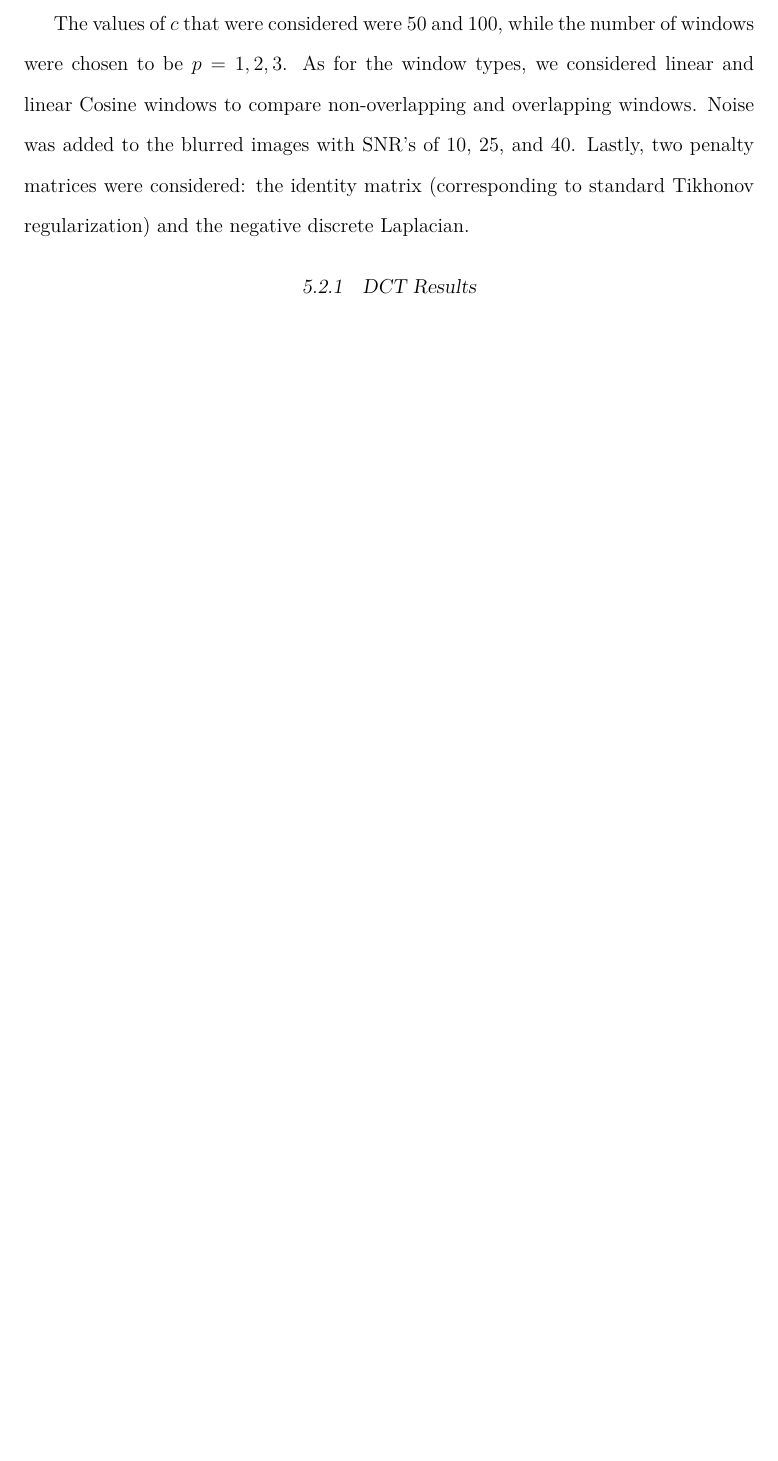
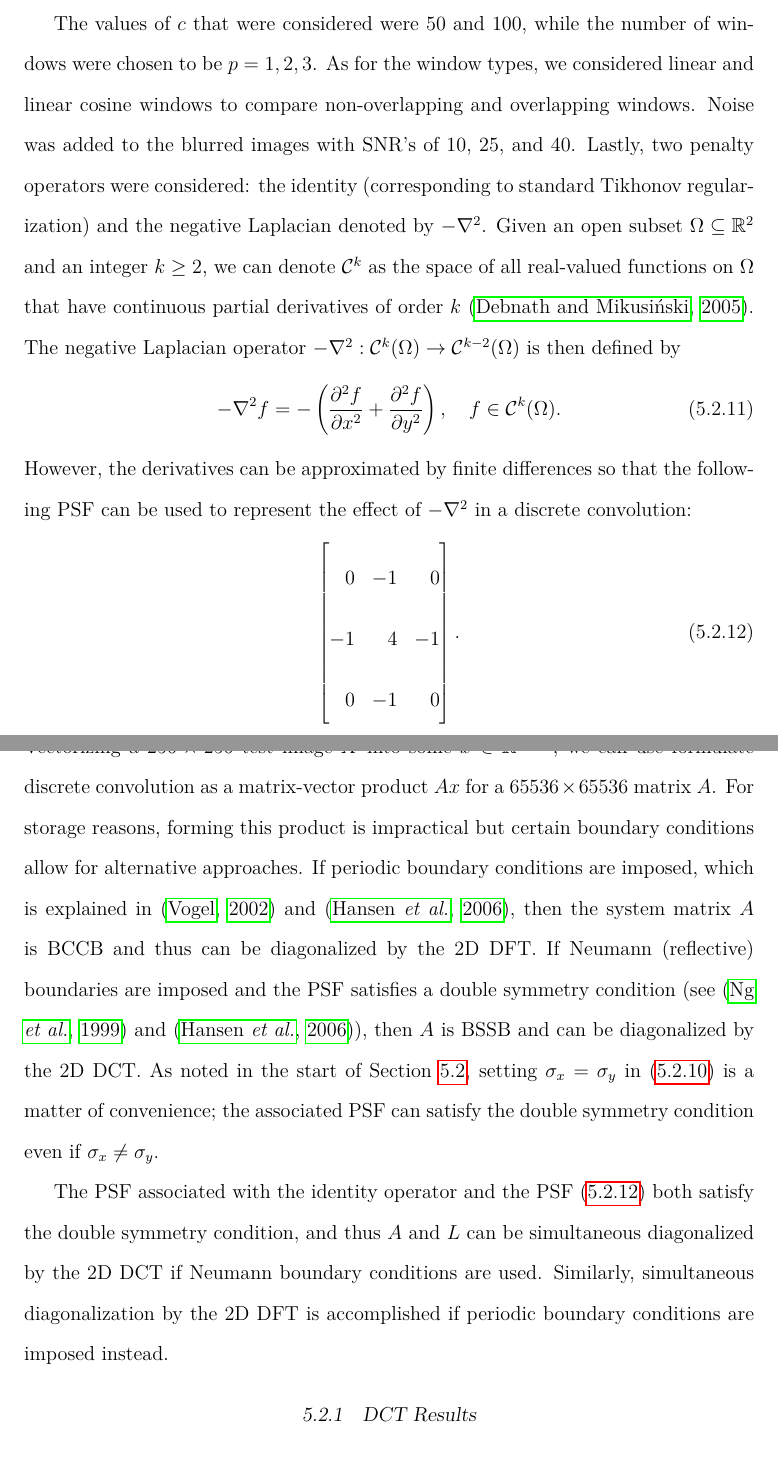
Before and after one commit to mjbyrne2/Parameter-Estimation, a LaTeX thesis (Dissertation.tex, which reads Chapter5.tex): part of page 92 of 98 before the commit and two parts of pages 92 and 93 of 99 after it, the two joined at a grey line, cut so that both start at the same text, the shorter picture padded with empty space. Compiled offline with pdfLaTeX.

Commit message:
Added more to the explanation of results in Chapter 5

```diff
--- a/Chapter5.tex
+++ b/Chapter5.tex
@@ -351,8 +351,23 @@ To evaluate the usefulness of the adapted methods described in Chapter \ref{ch:P
     \label{eq:2D Gaussian kernel}
     k(x,y) = \frac{1}{2\pi\sigma_x\sigma_y}\exp\left(-\left[\frac{(x-\mu_x)^2}{2\sigma_x^2} + \frac{(y-\mu_y)^2}{2\sigma_y^2}\right]\right), \quad \sigma_x, \sigma_y > 0.
 \end{equation}
-The values $\sigma_x$ and $\sigma_y$ control the dispersion of the kernel in the $x$ and $y$ directions, respectively, while the center of the kernel is $(\mu_x,\mu_y)$. To allow for diagonalization of the system matrix using the DCT, we chose $c = \sigma_x = \sigma_y$ for all test problems. There are two reasons for using the notation $c$. The first is to avoid confusion with noise variance $\noiseSD^2$, and the second is that having $\sigma_x = \sigma_y$ means that the kernel has circular symmetry (although circular symmetry is often used in discussions of complex normal distributions). The effects of $c$ are identical to the effects of $\nu$ in \eqref{eq:Gaussian kernel}: increasing the value of $c$ increases the blurring effect of the convolution. \par
-The values of $c$ that were considered were 50 and 100, while the number of windows were chosen to be $p = 1,2,3$. As for the window types, we considered linear and linear Cosine windows to compare non-overlapping and overlapping windows. Noise was added to the blurred images with SNR's of 10, 25, and 40. Lastly, two penalty matrices were considered: the identity matrix (corresponding to standard Tikhonov regularization) and the negative discrete Laplacian.
+The values $\sigma_x$ and $\sigma_y$ control the dispersion of the kernel in the $x$ and $y$ directions, respectively, while the center of the kernel is $(\mu_x,\mu_y)$. For simplicity, we chose $c = \sigma_x = \sigma_y$ for all test problems. There are two reasons for using the notation $c$. The first is to avoid confusion with noise variance $\noiseSD^2$, and the second is that having $\sigma_x = \sigma_y$ means that the kernel has circular symmetry (although circular symmetry is often used in discussions of complex normal distributions). The effects of $c$ are identical to the effects of $\nu$ in \eqref{eq:Gaussian kernel}: increasing the value of $c$ increases the blurring effect of the convolution. \par
+The values of $c$ that were considered were 50 and 100, while the number of windows were chosen to be $p = 1,2,3$. As for the window types, we considered linear and linear cosine windows to compare non-overlapping and overlapping windows. Noise was added to the blurred images with SNR's of 10, 25, and 40. Lastly, two penalty operators were considered: the identity (corresponding to standard Tikhonov regularization) and the negative Laplacian denoted by $-\nabla^2$. Given an open subset $\Omega \subseteq \mathbb{R}^2$ and an integer $k \geq 2$, we can denote $\mathcal{C}^k$ as the space of all real-valued functions on $\Omega$ that have continuous partial derivatives of order $k$ \citep{DebnathMikusinski2005}. The negative Laplacian operator $-\nabla^2 : \mathcal{C}^k(\Omega) \rightarrow \mathcal{C}^{k-2}(\Omega)$ is then defined by
+\begin{equation}
+    \label{eq:Laplacian Operator}
+    -\nabla^2 f = -\left(\frac{\partial^2 f}{\partial x^2} + \frac{\partial^2 f}{\partial y^2}\right) , \quad f \in \mathcal{C}^k(\Omega).
+\end{equation}
+However, the derivatives can be approximated by finite differences so that the following PSF can be used to represent the effect of $-\nabla^2$ in a discrete convolution:
+\begin{equation}
+    \label{eq:Discrete Laplacian Stencil}
+    \begin{bmatrix*}[r]
+    0 & -1 & 0 \\
+    -1 & 4 & -1 \\
+    0 & -1 & 0
+    \end{bmatrix*}.
+\end{equation}
+Vectorizing a $256 \times 256$ test image $X$ into some $x \in \mathbb{R}^{65536}$, we can use formulate discrete convolution as a matrix-vector product $Ax$ for a $65536 \times 65536$ matrix $A$. For storage reasons, forming this product is impractical but certain boundary conditions allow for alternative approaches. If periodic boundary conditions are imposed, which is explained in \citep{Vogel:2002} and \citep{HansenNagyOLeary}, then the system matrix $A$ is BCCB and thus can be diagonalized by the 2D DFT. If Neumann (reflective) boundaries are imposed and the PSF satisfies a double symmetry condition (see \citep{NeumannDCT} and \citep{HansenNagyOLeary}), then $A$ is BSSB and can be diagonalized by the 2D DCT. As noted in the start of Section \ref{sec:Adapted Results}, setting $\sigma_x = \sigma_y$ in \eqref{eq:2D Gaussian kernel} is a matter of convenience; the associated PSF can satisfy the double symmetry condition even if $\sigma_x \neq \sigma_y$. \par
+The PSF associated with the identity operator and the PSF \eqref{eq:Discrete Laplacian Stencil} both satisfy the double symmetry condition, and thus $A$ and $L$ can be simultaneous diagonalized by the 2D DCT if Neumann boundary conditions are used. Similarly, simultaneous diagonalization by the 2D DFT is accomplished if periodic boundary conditions are imposed instead.
 
 \subsection{DCT Results} \label{sec:DCT}
 
```
